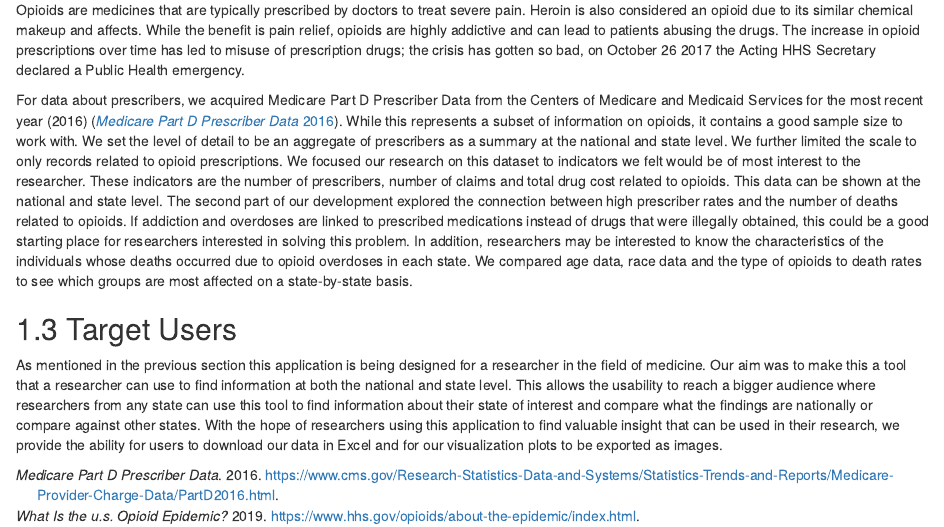
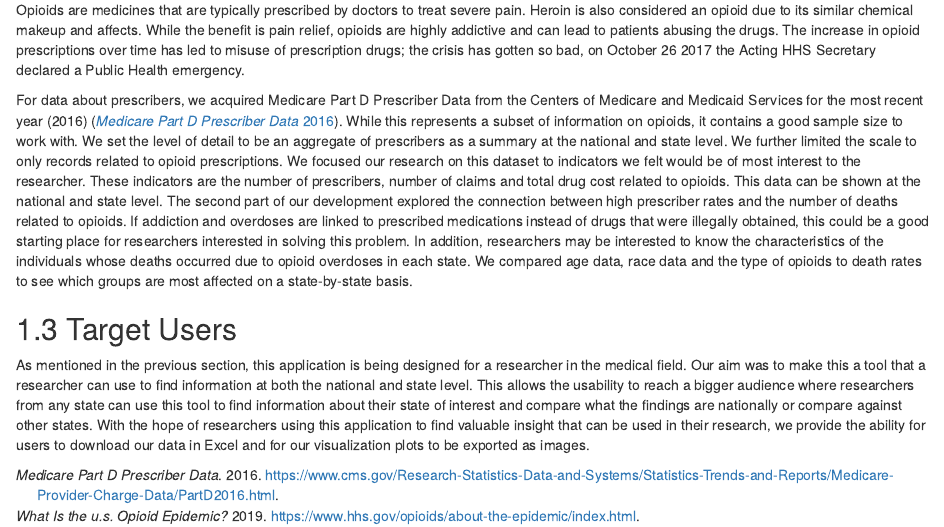
Before and after one commit to nick-occ/dsba-5122-final_report, an R Markdown document (index.Rmd): the page in a window 1100 px wide, from 490 px down. Rendered offline with R 4.5, knitr and Pandoc, with nearby package versions; drawn as R Markdown's standard HTML page in place of the format the file asks for.

Commit message:
chapter 1 target users section

```diff
--- a/index.Rmd
+++ b/index.Rmd
@@ -28,4 +28,4 @@ For data about prescribers, we acquired Medicare Part D Prescriber Data from the
 
 ## Target Users
 
-As mentioned in the previous section this application is being designed for a researcher in the field of medicine.  Our aim was to make this a tool that a researcher can use to find information at both the national and state level.  This allows the usability to reach a bigger audience where researchers from any state can use this tool to find information about their state of interest and compare what the findings are nationally or compare against other states.  With the hope of researchers using this application to find valuable insight that can be used in their research, we provide the ability for users to download our data in Excel and for our visualization plots to be exported as images.
+As mentioned in the previous section, this application is being designed for a researcher in the medical field. Our aim was to make this a tool that a researcher can use to find information at both the national and state level. This allows the usability to reach a bigger audience where researchers from any state can use this tool to find information about their state of interest and compare what the findings are nationally or compare against other states. With the hope of researchers using this application to find valuable insight that can be used in their research, we provide the ability for users to download our data in Excel and for our visualization plots to be exported as images.
```
